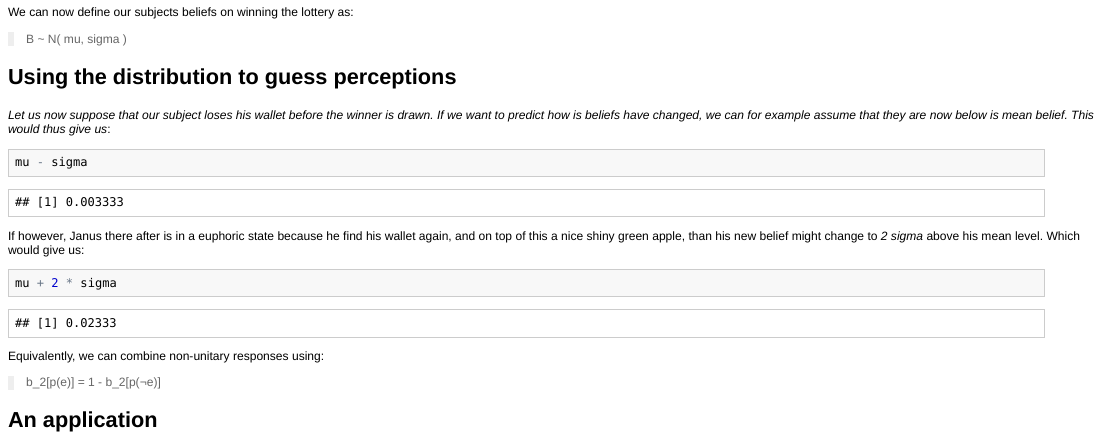
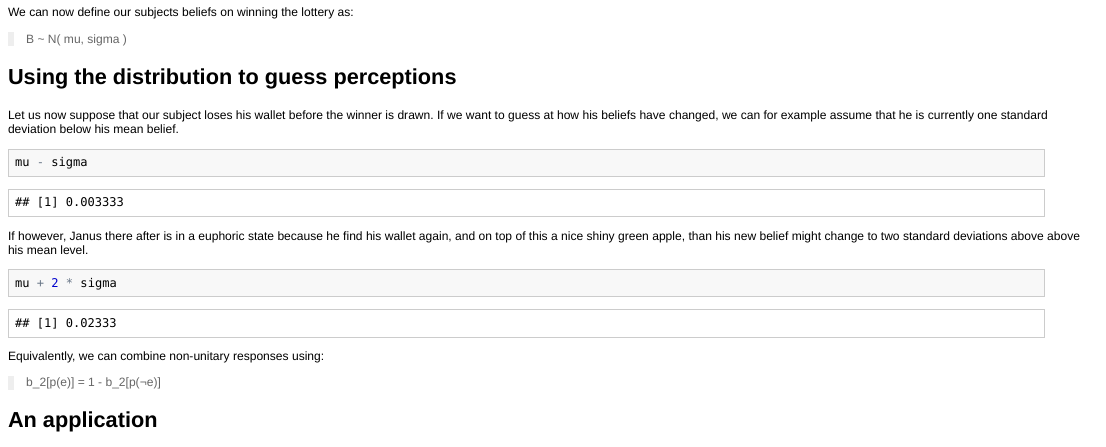
Before and after one commit to bquast/Distributions-Probabilistic-Beliefs, an R Markdown document (README.Rmd): the page in a window 1100 px wide, from 1770 px down. The pictures show the output file README.html that the author committed with the source, opened offline.

Commit message:
fix text relating to example st. dev.

````diff
--- a/README.Rmd
+++ b/README.Rmd
@@ -104,13 +104,13 @@ We can now define our subjects beliefs on winning the lottery as:
 
 Using the distribution to guess perceptions
 --------------------------------------------------------
-*Let us now suppose that our subject loses his wallet before the winner is drawn. If we want to predict how is beliefs have changed, we can for example assume that they are now below is mean belief. This would thus give us*:
+Let us now suppose that our subject loses his wallet before the winner is drawn. If we want to guess at how his beliefs have changed, we can for example assume that he is currently one standard deviation below his mean belief.
 
 ```{r}
 mu - sigma
 ```
 
-If however, Janus there after is in a euphoric state because he find his wallet again, and on top of this a nice shiny green apple, than his new belief might change to *2 sigma* above his mean level. Which would give us:
+If however, Janus there after is in a euphoric state because he find his wallet again, and on top of this a nice shiny green apple, than his new belief might change to two standard deviations above above his mean level.
 
 ```{r}
 mu + 2 * sigma
````
Also changed, not shown: README.html, README.md.
